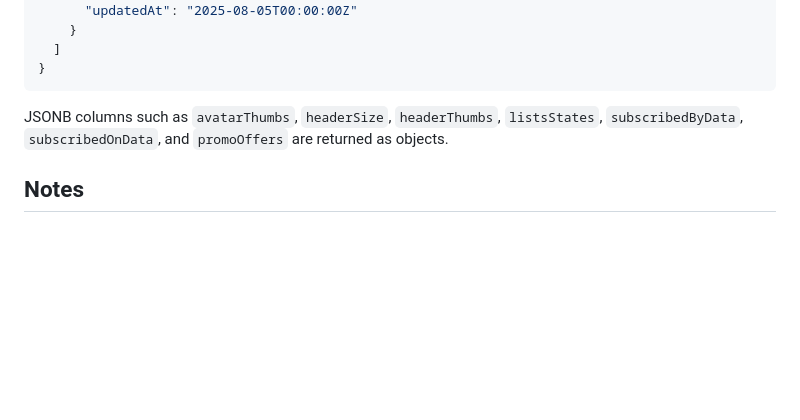
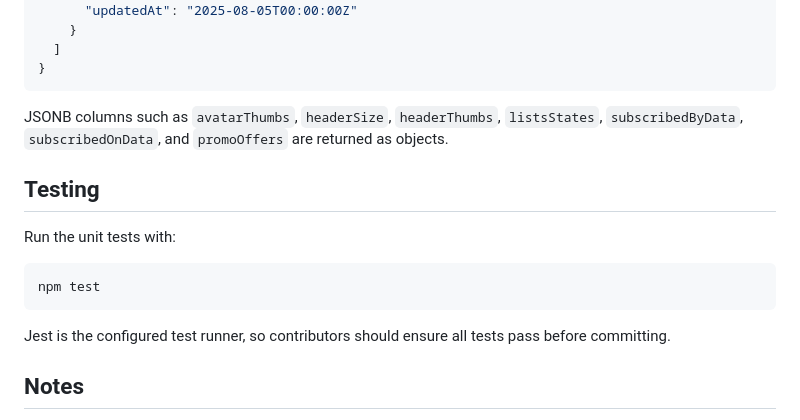
Before and after one commit to carbidethegreate/OFEM, a Markdown page: README.md, the part around the change. Drawn GitHub-style; blank space fills up the shorter version.

Commit message:
docs: add testing section

````diff
--- a/README.md
+++ b/README.md
@@ -177,6 +177,16 @@ database. Each fan includes:
 JSONB columns such as `avatarThumbs`, `headerSize`, `headerThumbs`, `listsStates`,
 `subscribedByData`, `subscribedOnData`, and `promoOffers` are returned as objects.
 
+## Testing
+
+Run the unit tests with:
+
+```bash
+npm test
+```
+
+Jest is the configured test runner, so contributors should ensure all tests pass before committing.
+
 ## Notes
 
 - All OnlyFans and OpenAI requests happen server‑side; API keys are never exposed in the
````
